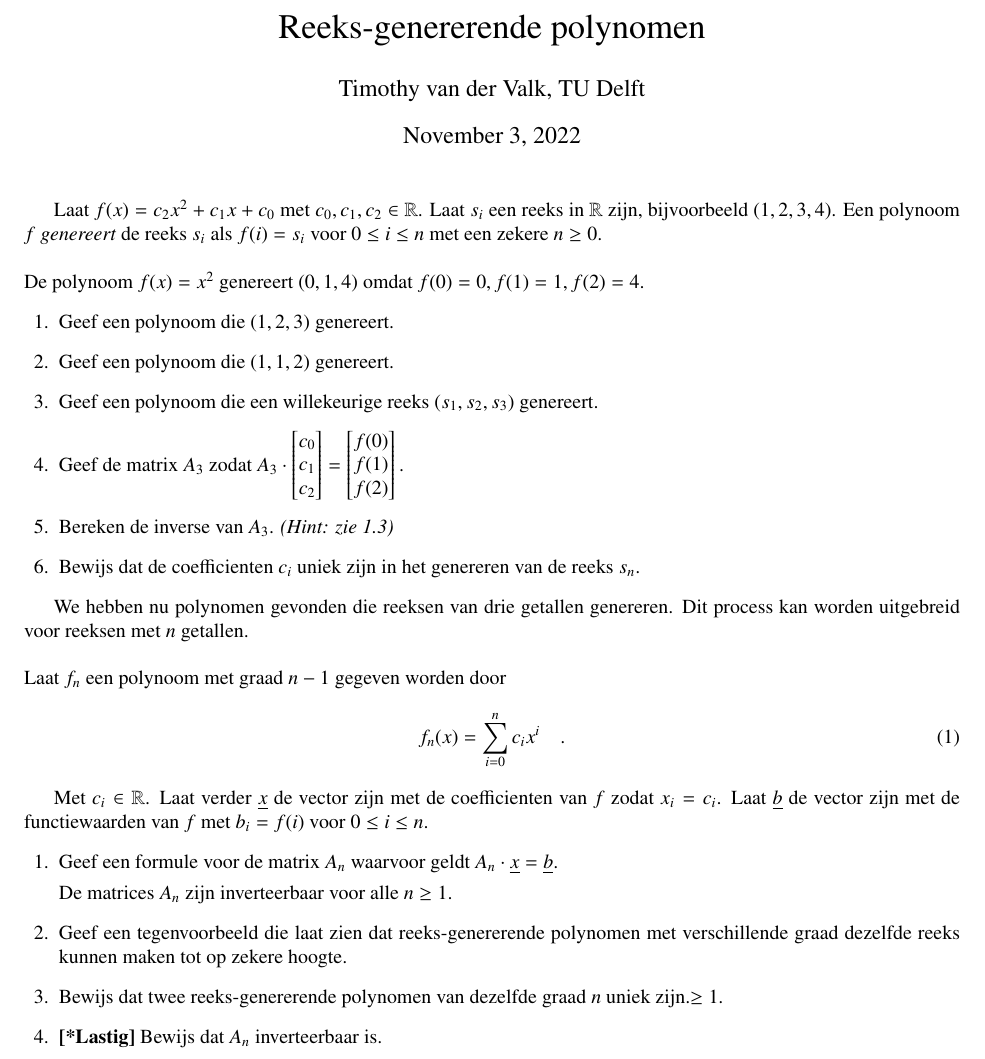
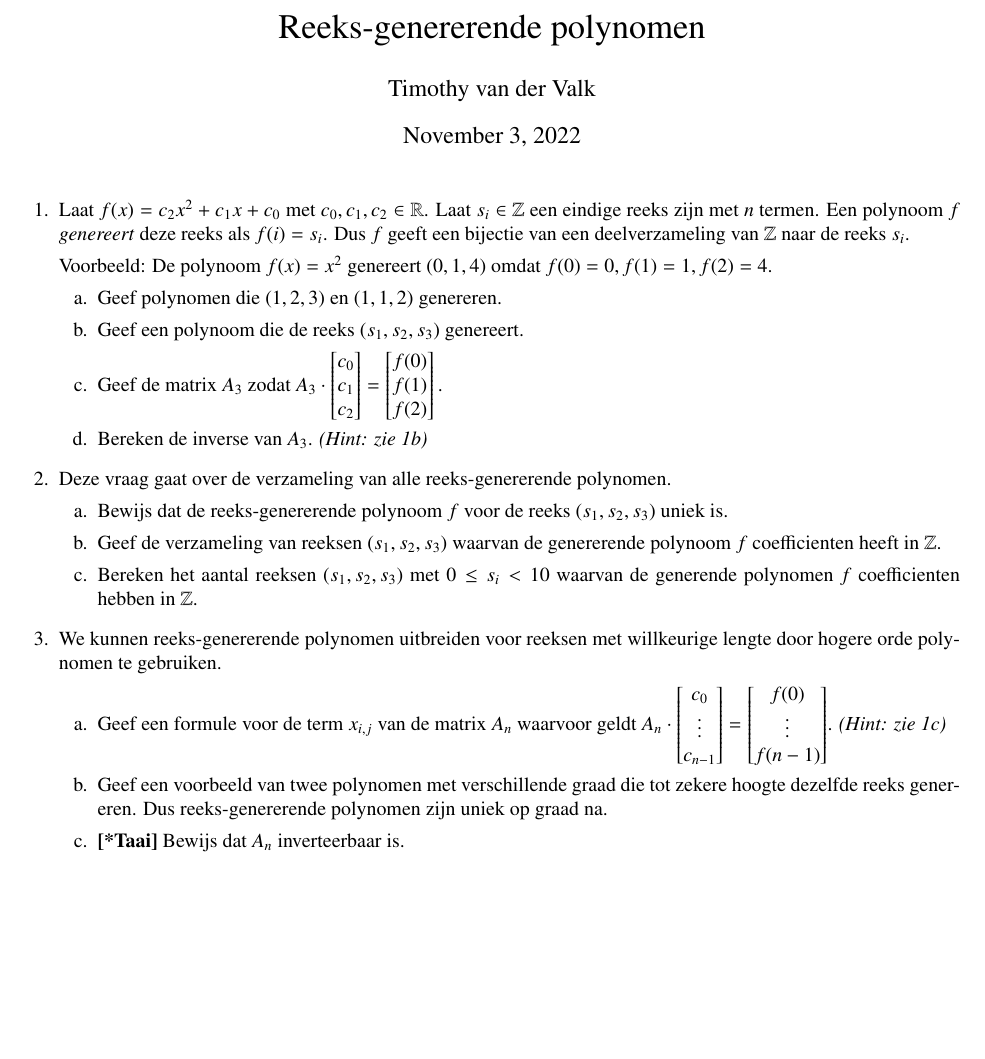
Before and after one commit to swordstrike1/polygen, a LaTeX problem sheet (polygen.tex): part of the page, cut so that both start at the same text, the shorter picture padded with empty space. Compiled offline with pdfLaTeX.

Commit message:
Update new version.

```diff
--- a/polygen.tex
+++ b/polygen.tex
@@ -2,60 +2,71 @@
 
 \usepackage{amsmath}
 \usepackage{txfonts}
-
+\renewcommand\partlabel{\thepartno.}% Default is (\thepartno)
 \title{Reeks-genererende polynomen}
-\author{Timothy van der Valk, TU Delft}
+\author{Timothy van der Valk}
 
 \begin{document}
 \maketitle
 
-Laat $f(x) = c_2 x^2 + c_1 x + c_0$ met $c_0,c_1,c_2 \in \mathbb{R}$.
-Laat $s_i$ een reeks in $\mathbb{R}$ zijn, bijvoorbeeld $(1, 2, 3, 4)$. Een polynoom $f$ \textit{genereert} de reeks
-$s_i$ als $f(i) = s_i$ voor $0 \leq i \leq n$ met een zekere $n \geq 0$.
-\\
-\\
-De polynoom $f(x) = x^2$ genereert $(0, 1, 4)$ omdat $f(0) = 0, f(1) = 1, f(2) = 4$.
-
 % Vraag 1.
 \begin{questions}
-\question Geef een polynoom die $(1, 2, 3)$ genereert.
 
-\question Geef een polynoom die $(1, 1, 2)$ genereert.
+\question Laat $f(x) = c_2 x^2 + c_1 x + c_0$ met $c_0,c_1,c_2 \in \mathbb{R}$.
+Laat $s_i \in \mathbb{Z}$ een eindige reeks zijn met $n$ termen. Een polynoom $f$ \textit{genereert}
+deze reeks als $f(i) = s_i$. Dus $f$ geeft een bijectie van een
+deelverzameling van $\mathbb{Z}$ naar de reeks $s_i$.
 
-\question Geef een polynoom die een willekeurige reeks $(s_1, s_2, s_3)$ genereert.
+Voorbeeld: De polynoom $f(x) = x^2$ genereert $(0, 1, 4)$ omdat $f(0) = 0, f(1) = 1, f(2) = 4$.
 
-\question Geef de matrix $A_3$ zodat $A_3 \cdot \begin{bmatrix} c_0 \\ c_1 \\ c_2 \end{bmatrix} = \begin{bmatrix} f(0) \\ f(1) \\ f(2) \end{bmatrix}.$
+\begin{parts}
+\part Geef polynomen die $(1, 2, 3)$ en $(1, 1, 2)$ genereren.
 
-\question Bereken de inverse van $A_3$. {\it(Hint: zie 1.3)}
+\part Geef een polynoom die de reeks $(s_1, s_2, s_3)$ genereert.
 
-\question Bewijs dat de coefficienten $c_i$ uniek zijn in het genereren van de reeks $s_n$.
+\part Geef de matrix $A_3$ zodat $A_3 \cdot
+\begin{bmatrix} c_0 \\ c_1 \\ c_2 \end{bmatrix} =
+\begin{bmatrix} f(0) \\ f(1) \\ f(2) \end{bmatrix}.$
+
+\part Bereken de inverse van $A_3$. {\it(Hint: zie 1b)}
+
+
+\end{parts}
+
+\question Deze vraag gaat over de verzameling van alle reeks-genererende
+polynomen.
+
+\begin{parts}
+\part Bewijs dat de reeks-genererende polynoom $f$ voor de reeks $(s_1, s_2, s_3)$
+uniek is.
+
+\part Geef de verzameling van reeksen $(s_1, s_2, s_3)$ waarvan de genererende
+polynoom $f$ coefficienten heeft in $\mathbb{Z}$.
+
+\part Bereken het aantal reeksen $(s_1, s_2, s_3)$ met $0 \leq s_i < 10$ waarvan
+de generende polynomen $f$ coefficienten hebben in $\mathbb{Z}$.
+
+\end{parts}
+
+
+\question We kunnen reeks-genererende polynomen uitbreiden voor reeksen met
+willkeurige lengte door hogere orde polynomen te gebruiken.
+
+\begin{parts}
+
+\part Geef een formule voor de term $x_{i,j}$ van de matrix $A_n$ waarvoor geldt
+$A_n \cdot
+\begin{bmatrix} c_0 \\ \vdots \\ c_{n-1} \end{bmatrix} =
+\begin{bmatrix} f(0) \\ \vdots \\ f(n-1) \end{bmatrix}$. {\it(Hint: zie 1c)}
+
+\part Geef een voorbeeld van twee polynomen met verschillende graad die
+tot zekere hoogte dezelfde reeks genereren. Dus reeks-genererende polynomen zijn
+uniek op graad na.
+
+\part \textbf{[*Taai]} Bewijs dat $A_n$ inverteerbaar is.
+
+\end{parts}
 
 \end{questions}
 
-We hebben nu polynomen gevonden die reeksen van drie getallen genereren.
-Dit process kan worden uitgebreid voor reeksen met $n$ getallen.
-\\
-\\
-Laat $f_n$ een polynoom met graad $n - 1$ gegeven worden door
-\begin{equation}
-	f_n(x) = \sum_{i=0}^n{c_i x^i} \quad.
-\end{equation}
-
-Met $c_i \in \mathbb{R}$. Laat verder $\underline{x}$ de vector zijn met de coefficienten van $f$ zodat $x_i = c_i$.
-Laat $\underline{b}$ de vector zijn met de functiewaarden van $f$ met $b_i = f(i)$ voor $0 \leq i \leq n$.
-
-\begin{questions}
-\question Geef een formule voor de matrix $A_n$ waarvoor geldt
-$A_n \cdot \underline{x} = \underline{b}$.
-
-De matrices $A_n$ zijn inverteerbaar voor alle $n \geq 1$.
-
-\question {Geef een tegenvoorbeeld die laat zien dat reeks-genererende polynomen met verschillende graad dezelfde reeks kunnen maken tot op zekere hoogte.}
-
-\question Bewijs dat twee reeks-genererende polynomen van dezelfde graad $n$ uniek zijn.\geq 1$.
-
-\question \textbf{[*Lastig]} Bewijs dat $A_n$ inverteerbaar is.
-\end{questions}
-
-
 \end{document}
```
Also changed, not shown: ref.tex (added, +61 -0 lines).
